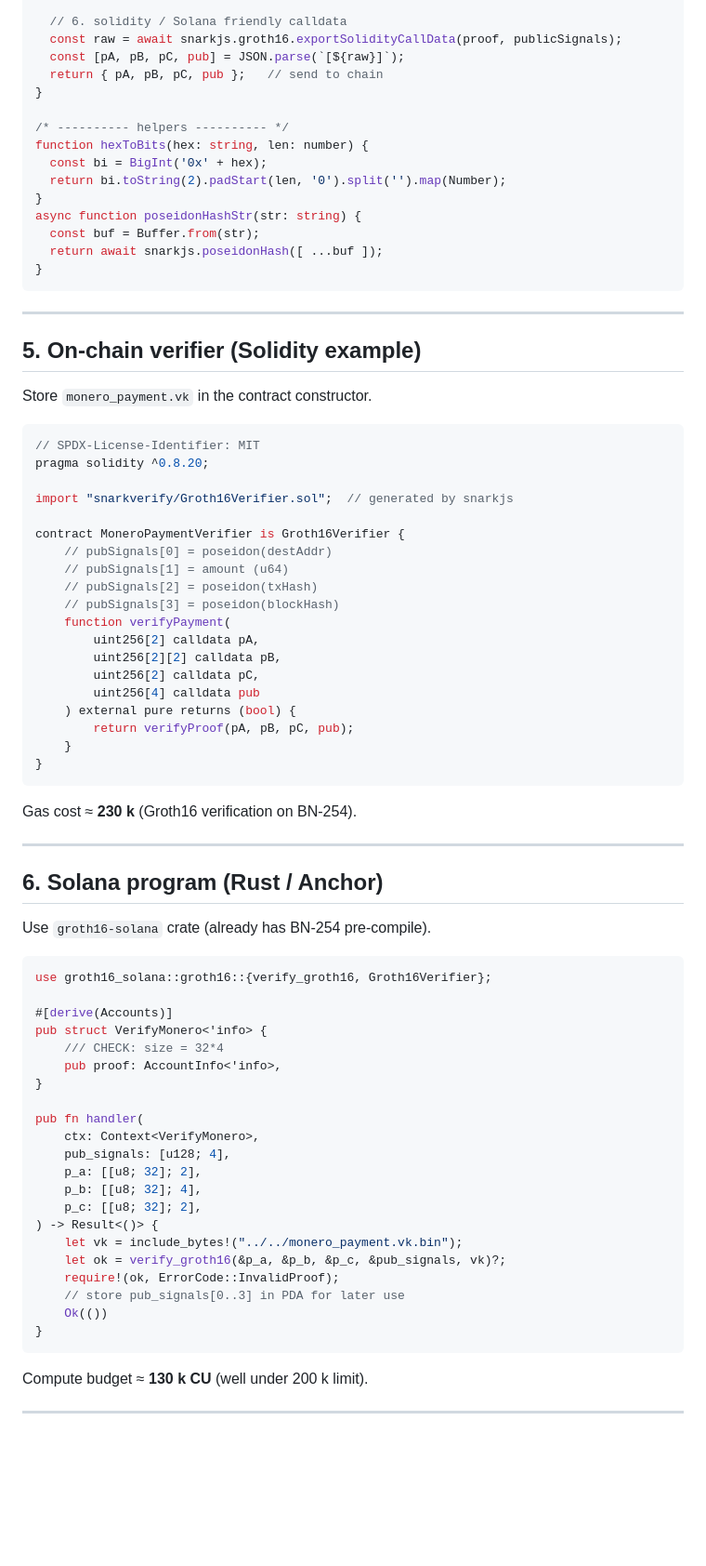
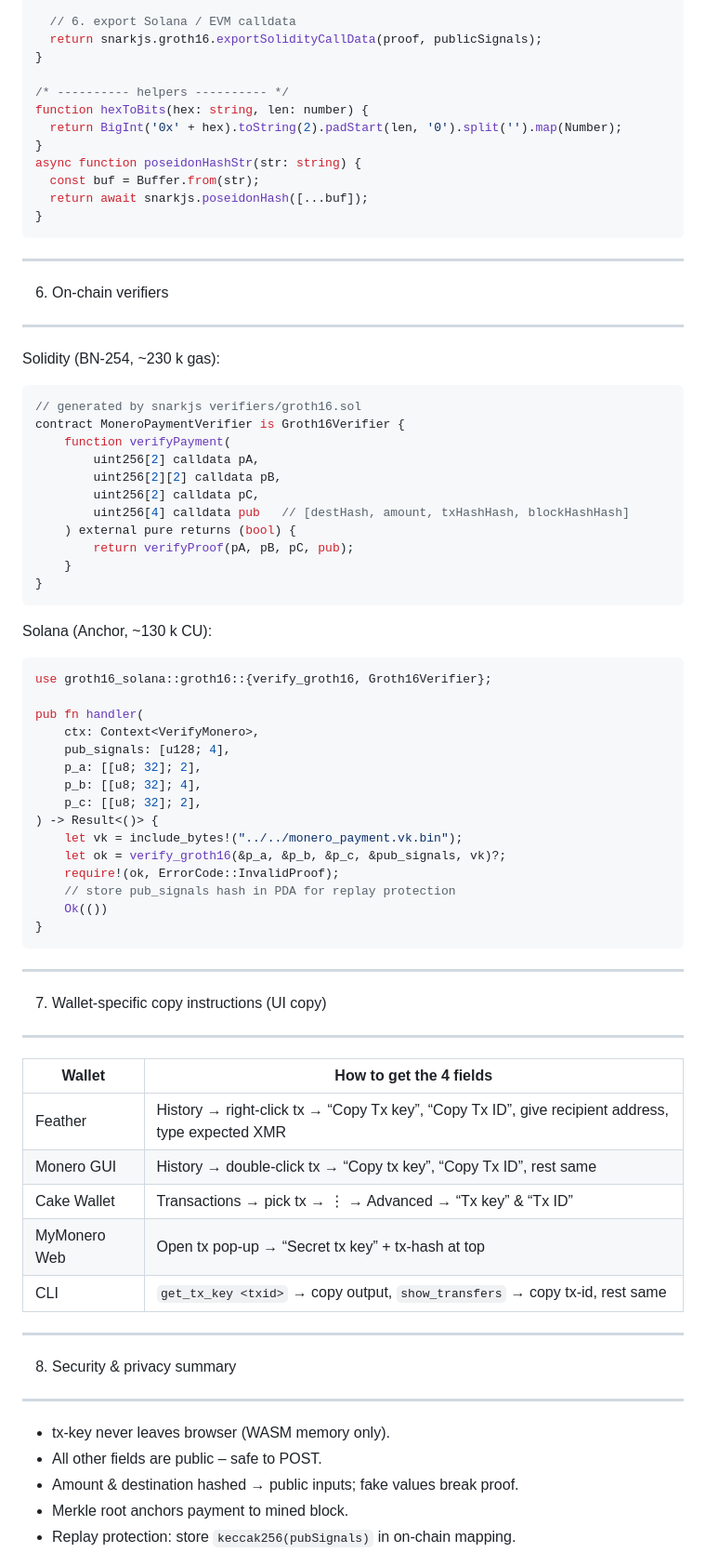
Before and after one commit to madschristensen99/fungerbil, a Markdown page: MONEROZK.md, the part around one of its changes. Shown at 93% size. Drawn GitHub-style; blank space fills up the shorter version.

````diff
--- a/MONEROZK.md
+++ b/MONEROZK.md
@@ -149,65 +163,41 @@ async function proveMoneroPayment(
   const { proof, publicSignals } =
         await snarkjs.groth16.fullProve(input, '/monero_payment.wasm', '/monero_payment.pk');
 
-  // 6. solidity / Solana friendly calldata
-  const raw = await snarkjs.groth16.exportSolidityCallData(proof, publicSignals);
-  const [pA, pB, pC, pub] = JSON.parse(`[${raw}]`);
-  return { pA, pB, pC, pub };   // send to chain
+  // 6. export Solana / EVM calldata
+  return snarkjs.groth16.exportSolidityCallData(proof, publicSignals);
 }
 
 /* ---------- helpers ---------- */
 function hexToBits(hex: string, len: number) {
-  const bi = BigInt('0x' + hex);
-  return bi.toString(2).padStart(len, '0').split('').map(Number);
+  return BigInt('0x' + hex).toString(2).padStart(len, '0').split('').map(Number);
 }
 async function poseidonHashStr(str: string) {
   const buf = Buffer.from(str);
-  return await snarkjs.poseidonHash([ ...buf ]);
+  return await snarkjs.poseidonHash([...buf]);
 }
 ```
 
----
-
-## 5.  On-chain verifier (Solidity example)
-Store `monero_payment.vk` in the contract constructor.
-
+--------------------------------------------------------------------
+6.  On-chain verifiers
+--------------------------------------------------------------------
+Solidity (BN-254, ~230 k gas):
 ```solidity
-// SPDX-License-Identifier: MIT
-pragma solidity ^0.8.20;
-
-import "snarkverify/Groth16Verifier.sol";  // generated by snarkjs
-
+// generated by snarkjs verifiers/groth16.sol
 contract MoneroPaymentVerifier is Groth16Verifier {
-    // pubSignals[0] = poseidon(destAddr)
-    // pubSignals[1] = amount (u64)
-    // pubSignals[2] = poseidon(txHash)
-    // pubSignals[3] = poseidon(blockHash)
     function verifyPayment(
         uint256[2] calldata pA,
         uint256[2][2] calldata pB,
         uint256[2] calldata pC,
-        uint256[4] calldata pub
+        uint256[4] calldata pub   // [destHash, amount, txHashHash, blockHashHash]
     ) external pure returns (bool) {
         return verifyProof(pA, pB, pC, pub);
     }
 }
 ```
 
-Gas cost ≈ **230 k** (Groth16 verification on BN-254).
-
----
-
-## 6.  Solana program (Rust / Anchor)
-Use `groth16-solana` crate (already has BN-254 pre-compile).
-
+Solana (Anchor, ~130 k CU):
 ```rust
 use groth16_solana::groth16::{verify_groth16, Groth16Verifier};
-
-#[derive(Accounts)]
-pub struct VerifyMonero<'info> {
-    /// CHECK: size = 32*4
-    pub proof: AccountInfo<'info>,
-}
 
 pub fn handler(
     ctx: Context<VerifyMonero>,
@@ -219,12 +209,28 @@ pub fn handler(
     let vk = include_bytes!("../../monero_payment.vk.bin");
     let ok = verify_groth16(&p_a, &p_b, &p_c, &pub_signals, vk)?;
     require!(ok, ErrorCode::InvalidProof);
-    // store pub_signals[0..3] in PDA for later use
+    // store pub_signals hash in PDA for replay protection
     Ok(())
 }
 ```
 
-Compute budget ≈ **130 k CU** (well under 200 k limit).
+--------------------------------------------------------------------
+7.  Wallet-specific copy instructions (UI copy)
+--------------------------------------------------------------------
+| Wallet | How to get the 4 fields |
+|--------|-------------------------|
+| Feather | History → right-click tx → “Copy Tx key”, “Copy Tx ID”, give recipient address, type expected XMR |
+| Monero GUI | History → double-click tx → “Copy tx key”, “Copy Tx ID”, rest same |
+| Cake Wallet | Transactions → pick tx → ⋮ → Advanced → “Tx key” & “Tx ID” |
+| MyMonero Web | Open tx pop-up → “Secret tx key” + tx-hash at top |
+| CLI | `get_tx_key <txid>` → copy output, `show_transfers` → copy tx-id, rest same |
 
----
+--------------------------------------------------------------------
+8.  Security & privacy summary
+--------------------------------------------------------------------
+- tx-key never leaves browser (WASM memory only).
+- All other fields are public – safe to POST.
+- Amount & destination hashed → public inputs; fake values break proof.
+- Merkle root anchors payment to mined block.
+- Replay protection: store `keccak256(pubSignals)` in on-chain mapping.
 
````
Also changed, not shown: other parts of MONEROZK.md (+121 -125 lines).
